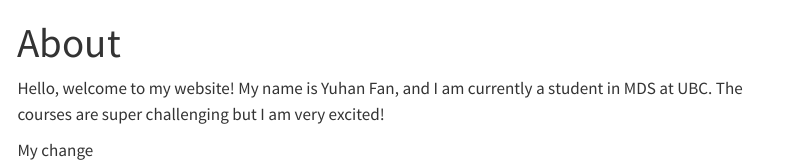
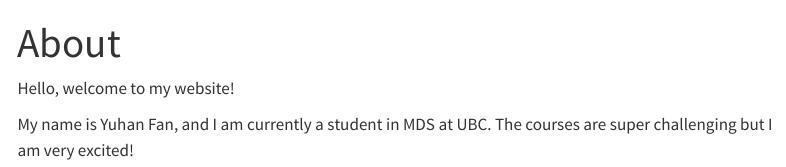
Before and after one commit to yfan810/yfan810.github.io, a Quarto document (about.qmd): the page in a window 1100 px wide, from its top. Rendered offline with R 4.5, knitr and Pandoc in place of Quarto, with nearby package versions; menus at the side of the page are left out.

Commit message:
more changes in About section

```diff
--- a/about.qmd
+++ b/about.qmd
@@ -2,6 +2,6 @@
 title: "About"
 ---
 
-Hello, welcome to my website! My name is Yuhan Fan, and I am currently a student in MDS at UBC. The courses are super challenging but I am very excited!
+Hello, welcome to my website!
 
-My change
+My name is Yuhan Fan, and I am currently a student in MDS at UBC. The courses are super challenging but I am very excited!
```
Also changed, not shown: docs/search.json, 1 other file.
